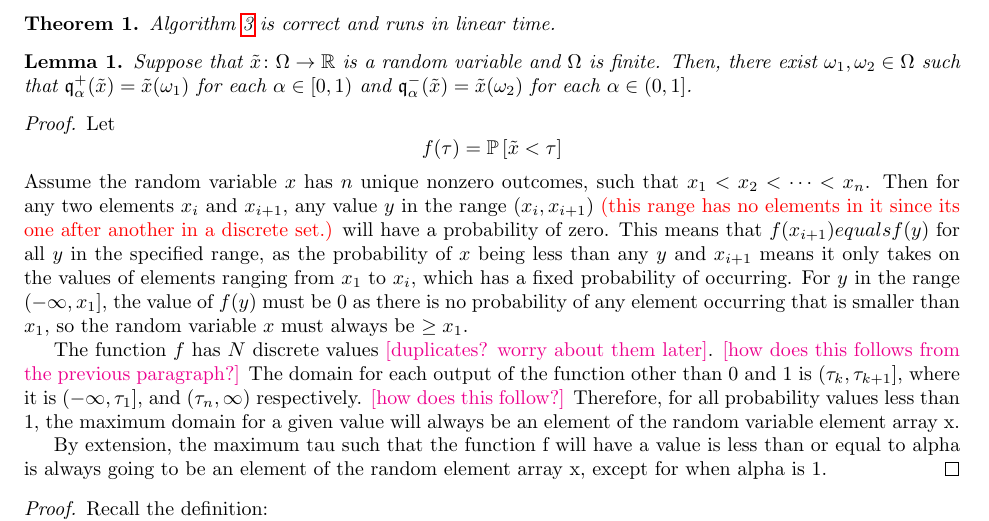
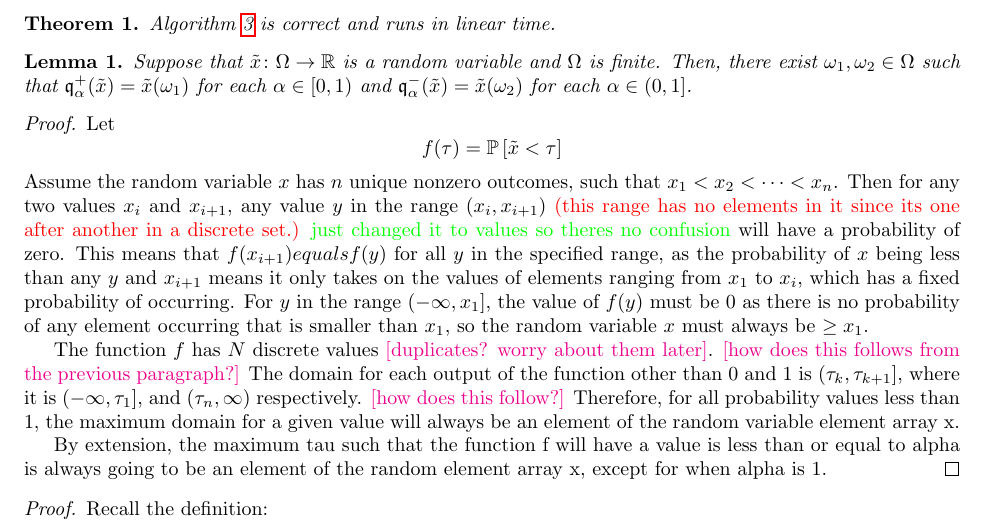
Before and after one commit to GersiD/FastCVaR, a LaTeX document (main.tex): part of page 2 of 4, cut so that both start at the same text. Compiled offline with pdfLaTeX.

Commit message:
Update on Overleaf.

```diff
--- a/main.tex
+++ b/main.tex
@@ -127,7 +127,8 @@ Let
  \[
    f(\tau) = \P{\tilde{x} < \tau}
  \]
-Assume the random variable \( x \) has \( n \) unique nonzero outcomes, such that \( x_1 < x_2 < \cdots < x_n \). Then for any two elements \( x_i \) and \( x_{i+1} \), any value \( y \) in the range \( (x_i, x_{i+1}) \) \gersi{(this range has no elements in it since its one after another in a discrete set.)} will have a probability of zero. This means that \( f(x_{i + 1}) equals f(y) \) for all \( y \) in the specified range, as the probability of \(x\) being less than any \(y\) and \(x_{i+1}\) means it only takes on the values of elements ranging from \(x_1\) to \(x_i\), which has a fixed probability of occurring. For \(y\) in the range \((-\infty, x_1]\), the value of \(f(y)\) must be 0 as there is no probability of any element occurring that is smaller than \(x_1\), so the random variable  \(x\) must always be \(\geq x_1\).
+Assume the random variable \( x \) has \( n \) unique nonzero outcomes, such that \( x_1 < x_2 < \cdots < x_n \). Then for any two values \( x_i \) and \( x_{i+1} \), any value \( y \) in the range \( (x_i, x_{i+1}) \) \gersi{(this range has no elements in it since its one after another in a discrete set.)}
+\palash{just changed it to values so theres no confusion} will have a probability of zero. This means that \( f(x_{i + 1}) equals f(y) \) for all \( y \) in the specified range, as the probability of \(x\) being less than any \(y\) and \(x_{i+1}\) means it only takes on the values of elements ranging from \(x_1\) to \(x_i\), which has a fixed probability of occurring. For \(y\) in the range \((-\infty, x_1]\), the value of \(f(y)\) must be 0 as there is no probability of any element occurring that is smaller than \(x_1\), so the random variable  \(x\) must always be \(\geq x_1\).
 
  The function $f$ has $N$ discrete values \mm{duplicates? worry about them later}.
  \mm{how does this follows from the previous paragraph?}
```
